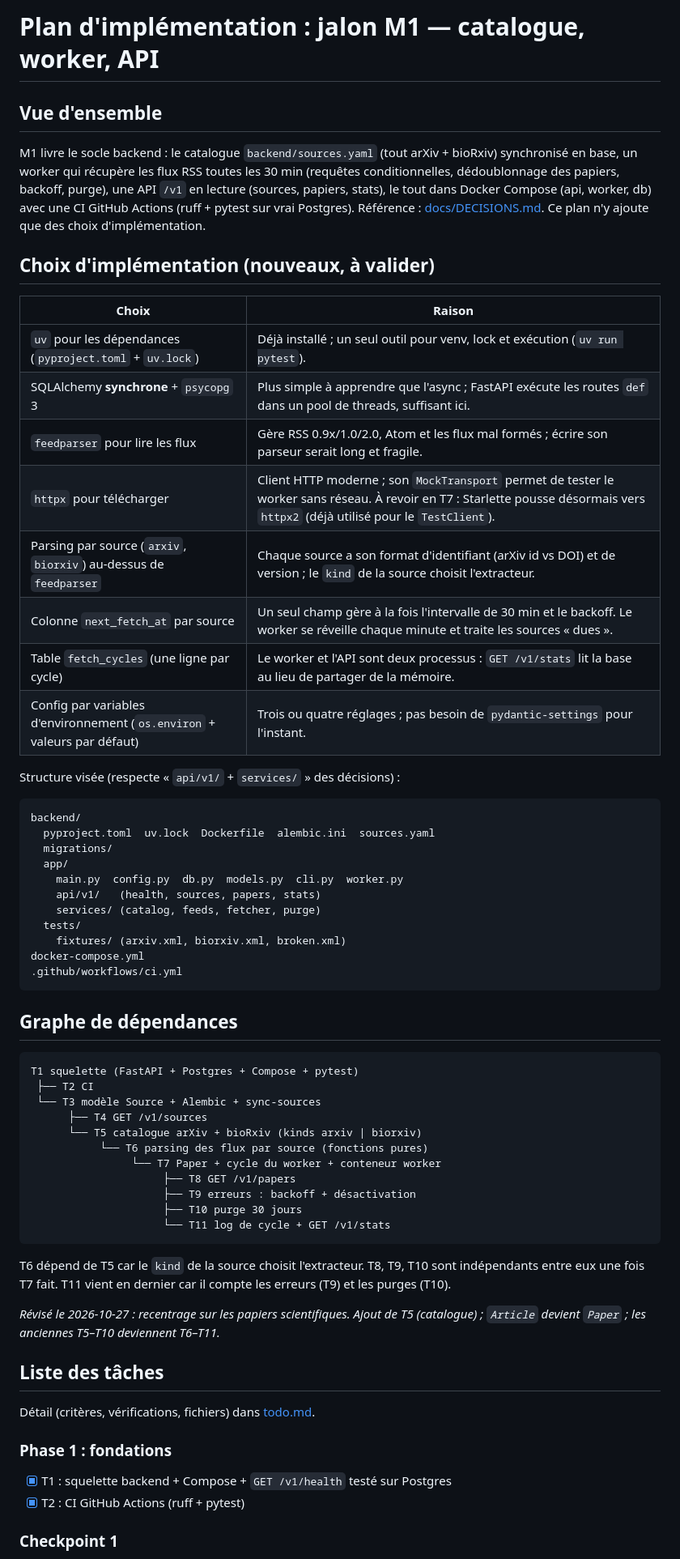
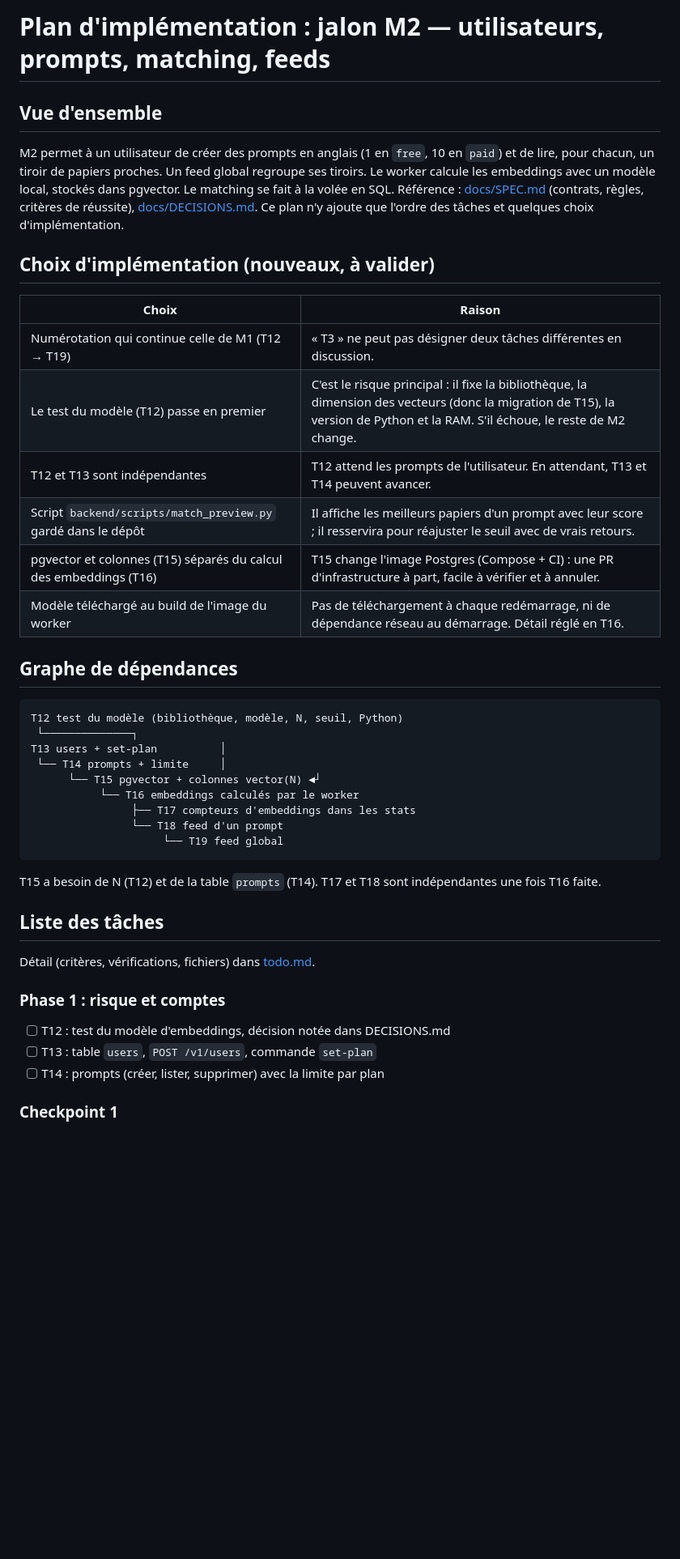
Before and after one commit to spyadrian/butine, a Markdown page: tasks/plan.md, the part around one of its changes. Shown at 81% size. Drawn GitHub-style; blank space fills up the shorter version.

Commit message:
docs: plan the M2 milestone tasks (#17)
Co-authored-by: Claude Opus 5.5 <noreply@anthropic.com>

````diff
--- a/tasks/plan.md
+++ b/tasks/plan.md
@@ -1,60 +1,39 @@
-# Plan d'implémentation : jalon M1 — catalogue, worker, API
+# Plan d'implémentation : jalon M2 — utilisateurs, prompts, matching, feeds
 
 ## Vue d'ensemble
-M1 livre le socle backend : le catalogue `backend/sources.yaml` (tout arXiv + bioRxiv) synchronisé en base, un worker qui récupère les flux RSS toutes les 30 min (requêtes conditionnelles, dédoublonnage des papiers, backoff, purge), une API `/v1` en lecture (sources, papiers, stats), le tout dans Docker Compose (api, worker, db) avec une CI GitHub Actions (ruff + pytest sur vrai Postgres).
-Référence : [docs/DECISIONS.md](../docs/DECISIONS.md). Ce plan n'y ajoute que des choix d'implémentation.
+M2 permet à un utilisateur de créer des prompts en anglais (1 en `free`, 10 en `paid`) et de lire, pour chacun, un tiroir de papiers proches. Un feed global regroupe ses tiroirs. Le worker calcule les embeddings avec un modèle local, stockés dans pgvector. Le matching se fait à la volée en SQL.
+Référence : [docs/SPEC.md](../docs/SPEC.md) (contrats, règles, critères de réussite), [docs/DECISIONS.md](../docs/DECISIONS.md). Ce plan n'y ajoute que l'ordre des tâches et quelques choix d'implémentation.
 
 ## Choix d'implémentation (nouveaux, à valider)
 | Choix | Raison |
 |---|---|
-| `uv` pour les dépendances (`pyproject.toml` + `uv.lock`) | Déjà installé ; un seul outil pour venv, lock et exécution (`uv run pytest`). |
-| SQLAlchemy **synchrone** + `psycopg` 3 | Plus simple à apprendre que l'async ; FastAPI exécute les routes `def` dans un pool de threads, suffisant ici. |
-| `feedparser` pour lire les flux | Gère RSS 0.9x/1.0/2.0, Atom et les flux mal formés ; écrire son parseur serait long et fragile. |
-| `httpx` pour télécharger | Client HTTP moderne ; son `MockTransport` permet de tester le worker sans réseau. À revoir en T7 : Starlette pousse désormais vers `httpx2` (déjà utilisé pour le `TestClient`). |
-| Parsing par source (`arxiv`, `biorxiv`) au-dessus de `feedparser` | Chaque source a son format d'identifiant (arXiv id vs DOI) et de version ; le `kind` de la source choisit l'extracteur. |
-| Colonne `next_fetch_at` par source | Un seul champ gère à la fois l'intervalle de 30 min et le backoff. Le worker se réveille chaque minute et traite les sources « dues ». |
-| Table `fetch_cycles` (une ligne par cycle) | Le worker et l'API sont deux processus : `GET /v1/stats` lit la base au lieu de partager de la mémoire. |
-| Config par variables d'environnement (`os.environ` + valeurs par défaut) | Trois ou quatre réglages ; pas besoin de `pydantic-settings` pour l'instant. |
-
-Structure visée (respecte « `api/v1/` + `services/` » des décisions) :
-```
-backend/
-  pyproject.toml  uv.lock  Dockerfile  alembic.ini  sources.yaml
-  migrations/
-  app/
-    main.py  config.py  db.py  models.py  cli.py  worker.py
-    api/v1/   (health, sources, papers, stats)
-    services/ (catalog, feeds, fetcher, purge)
-  tests/
-    fixtures/ (arxiv.xml, biorxiv.xml, broken.xml)
-docker-compose.yml
-.github/workflows/ci.yml
-```
+| Numérotation qui continue celle de M1 (T12 → T19) | « T3 » ne peut pas désigner deux tâches différentes en discussion. |
+| Le test du modèle (T12) passe en premier | C'est le risque principal : il fixe la bibliothèque, la dimension des vecteurs (donc la migration de T15), la version de Python et la RAM. S'il échoue, le reste de M2 change. |
+| T12 et T13 sont indépendantes | T12 attend les prompts de l'utilisateur. En attendant, T13 et T14 peuvent avancer. |
+| Script `backend/scripts/match_preview.py` gardé dans le dépôt | Il affiche les meilleurs papiers d'un prompt avec leur score ; il resservira pour réajuster le seuil avec de vrais retours. |
+| pgvector et colonnes (T15) séparés du calcul des embeddings (T16) | T15 change l'image Postgres (Compose + CI) : une PR d'infrastructure à part, facile à vérifier et à annuler. |
+| Modèle téléchargé au build de l'image du worker | Pas de téléchargement à chaque redémarrage, ni de dépendance réseau au démarrage. Détail réglé en T16. |
 
 ## Graphe de dépendances
 ```
-T1 squelette (FastAPI + Postgres + Compose + pytest)
- ├── T2 CI
- └── T3 modèle Source + Alembic + sync-sources
-      ├── T4 GET /v1/sources
-      └── T5 catalogue arXiv + bioRxiv (kinds arxiv | biorxiv)
-           └── T6 parsing des flux par source (fonctions pures)
-                └── T7 Paper + cycle du worker + conteneur worker
-                     ├── T8 GET /v1/papers
-                     ├── T9 erreurs : backoff + désactivation
-                     ├── T10 purge 30 jours
-                     └── T11 log de cycle + GET /v1/stats
+T12 test du modèle (bibliothèque, modèle, N, seuil, Python)
+ └──────────────┐
+T13 users + set-plan          │
+ └── T14 prompts + limite     │
+      └── T15 pgvector + colonnes vector(N) ◄┘
+           └── T16 embeddings calculés par le worker
+                ├── T17 compteurs d'embeddings dans les stats
+                └── T18 feed d'un prompt
+                     └── T19 feed global
 ```
-T6 dépend de T5 car le `kind` de la source choisit l'extracteur.
-T8, T9, T10 sont indépendants entre eux une fois T7 fait. T11 vient en dernier car il compte les erreurs (T9) et les purges (T10).
-
-_Révisé le 2026-10-27 : recentrage sur les papiers scientifiques. Ajout de T5 (catalogue) ; `Article` devient `Paper` ; les anciennes T5–T10 deviennent T6–T11._
+T15 a besoin de N (T12) et de la table `prompts` (T14). T17 et T18 sont indépendantes une fois T16 faite.
 
 ## Liste des tâches
 Détail (critères, vérifications, fichiers) dans [todo.md](todo.md).
 
-### Phase 1 : fondations
-- [x] T1 : squelette backend + Compose + `GET /v1/health` testé sur Postgres
-- [x] T2 : CI GitHub Actions (ruff + pytest)
+### Phase 1 : risque et comptes
+- [ ] T12 : test du modèle d'embeddings, décision notée dans DECISIONS.md
+- [ ] T13 : table `users`, `POST /v1/users`, commande `set-plan`
+- [ ] T14 : prompts (créer, lister, supprimer) avec la limite par plan
 
 ### Checkpoint 1
````
Also changed, not shown: other parts of tasks/plan.md (+22 -33 lines), tasks/todo.md (+113 -160 lines).
